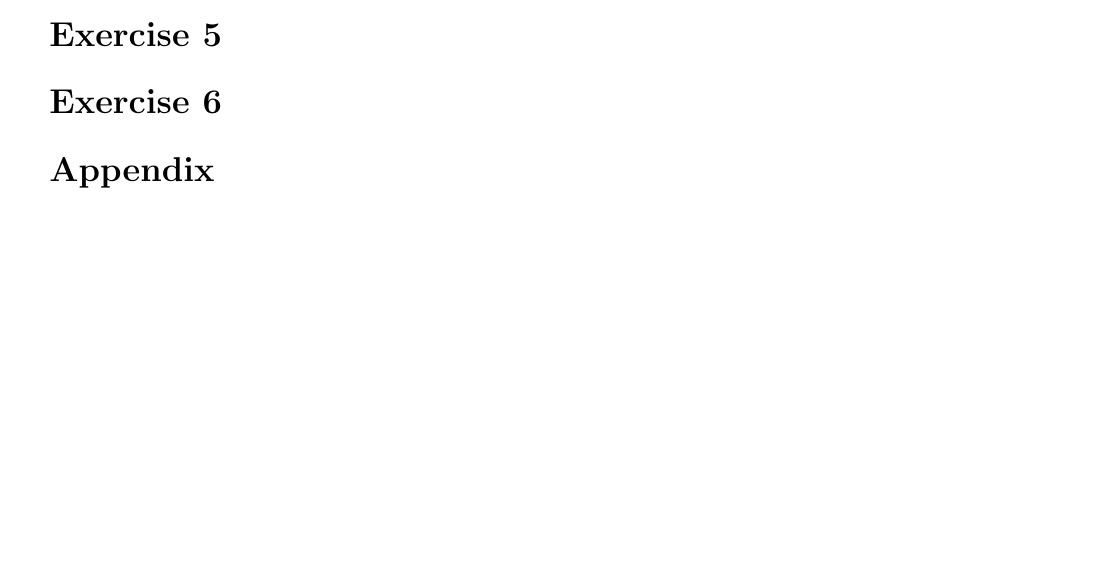
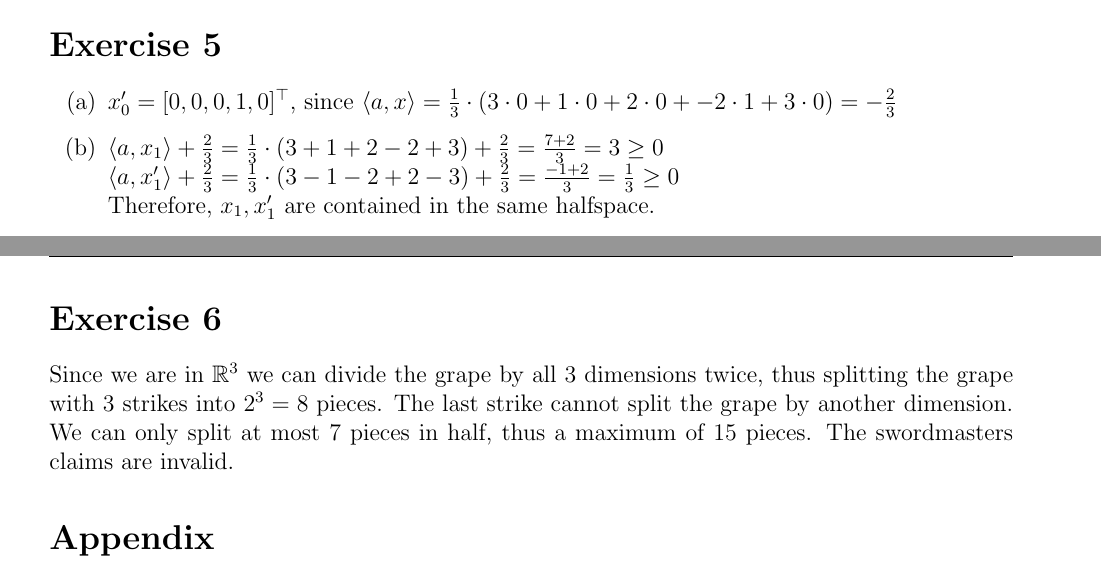
Before and after one commit to CodingTil/2022---Algorithmic-Foundations-of-Data-Science---Exercises, a LaTeX problem sheet (Exercise_01/exercise.tex): part of page 4 of 8 before the commit and two parts of pages 3 and 4 of 8 after it, the two joined at a grey line, cut so that both start at the same text, the shorter picture padded with empty space. Compiled offline with pdfLaTeX.

Commit message:
Exercise 01.06

```diff
--- a/Exercise_01/exercise.tex
+++ b/Exercise_01/exercise.tex
@@ -152,9 +152,16 @@ Gains for each feature $[(2, 1.0)]$ \\
 Splitting using feature $X_3$ \\
 
 \section*{Exercise 5}
-
+\begin{enumerate}[label=(\alph*)]
+	\item	$x_0' = [0, 0, 0, 1, 0]^\top$, since $\langle a,x \rangle = \frac{1}{3} \cdot (3 \cdot 0 + 1 \cdot 0 + 2 \cdot 0 + -2 \cdot 1 + 3 \cdot 0) = -\frac{2}{3}$
+	\item	$\langle a,x_1 \rangle + \frac{2}{3} = \frac{1}{3} \cdot (3+1+2-2+3) + \frac{2}{3} = \frac{7+2}{3} = 3 \geq 0$ \\
+			$\langle a,x_1' \rangle + \frac{2}{3} = \frac{1}{3} \cdot (3-1-2+2-3) + \frac{2}{3} = \frac{-1+2}{3} = \frac{1}{3} \geq 0$ \\
+			Therefore, $x_1,x_1'$ are contained in the same halfspace.
+	\item
+\end{enumerate}
 
 \section*{Exercise 6}
+Since we are in $\mathbb{R}^3$ we can divide the grape by all 3 dimensions twice, thus splitting the grape with 3 strikes into $2^3=8$ pieces. The last strike cannot split the grape by another dimension. We can only split at most 7 pieces in half, thus a maximum of 15 pieces. The swordmasters claims are invalid.
 
 \section*{Appendix}\label{appendix}
 \subsection*{Code for Exercise 2}
```
Also changed, not shown: Exercise_01/exercise.pdf.
